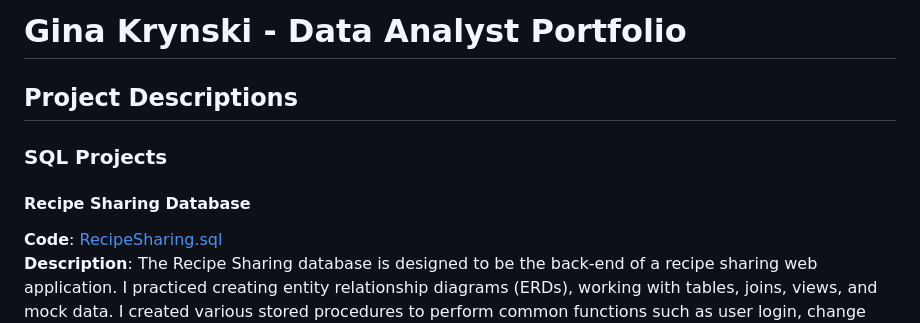
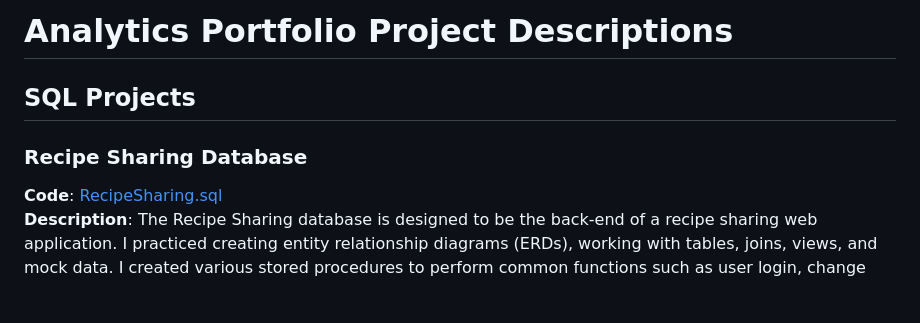
Before and after one commit to ginakrynski10/Portfolio-Projects, a Markdown page: README.md, the part around the change. Drawn GitHub-style; blank space fills up the shorter version.

```diff
--- a/README.md
+++ b/README.md
@@ -1,7 +1,6 @@
-# Gina Krynski - Data Analyst Portfolio
-## Project Descriptions
-### SQL Projects
-#### Recipe Sharing Database
+# Analytics Portfolio Project Descriptions
+## SQL Projects
+### Recipe Sharing Database
 **Code**: [RecipeSharing.sql](RecipeSharing.sql) \
 **Description**: The Recipe Sharing database is designed to be the back-end of a recipe sharing web application. I practiced creating entity relationship diagrams (ERDs), working with tables, joins, views, and mock data. I created various stored procedures to perform common functions such as user login, change password, and add/update/delete procedures for each table.\
 **Technology**: SQL Server
```
